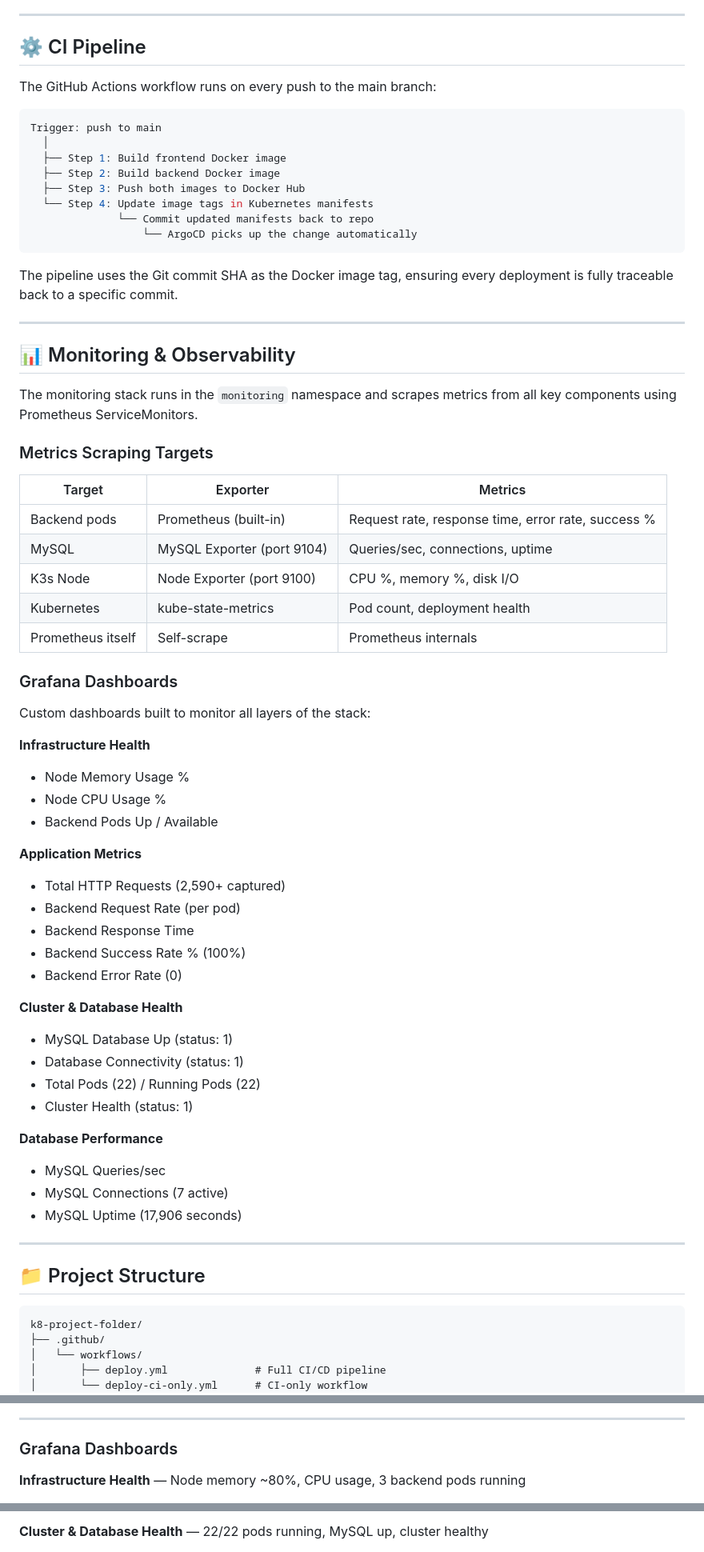
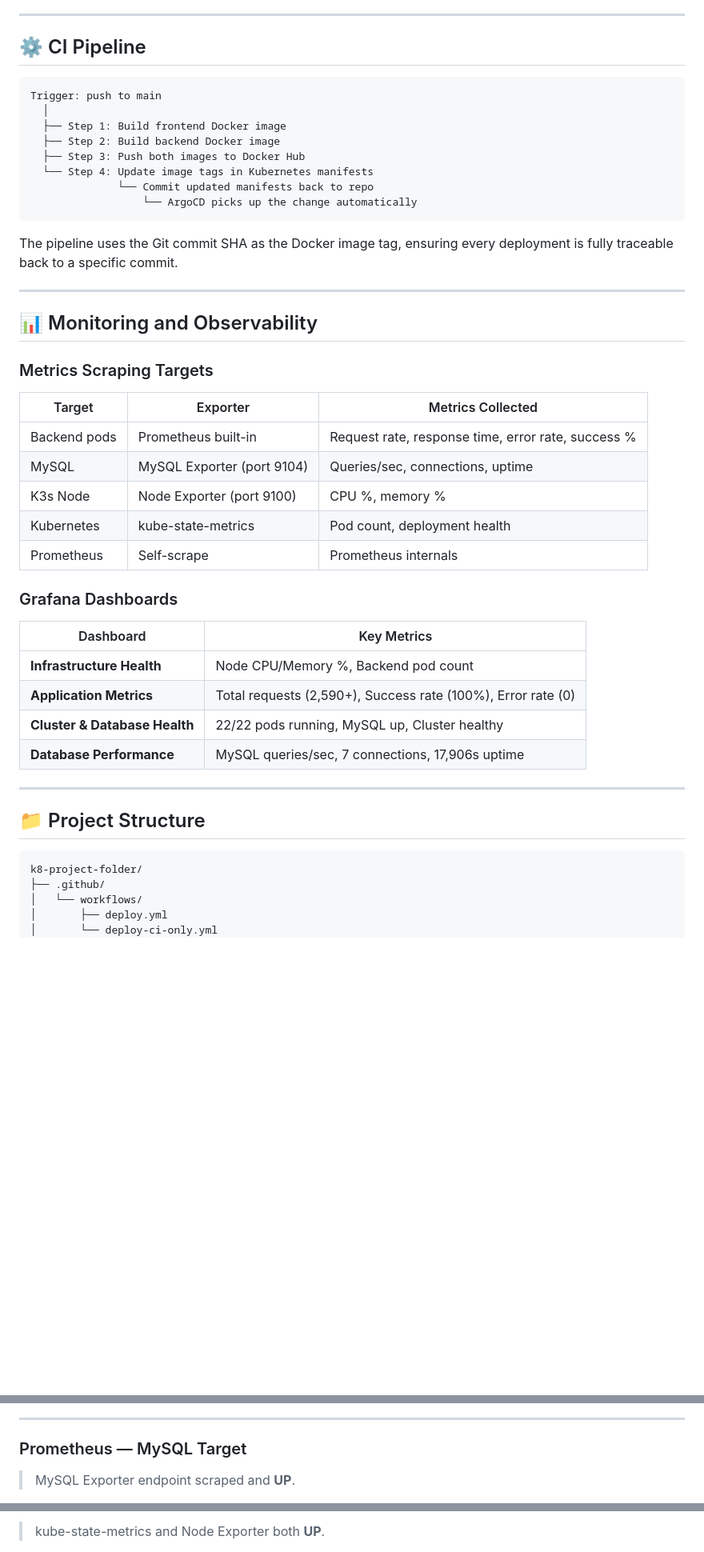
Before and after one commit to jaya-prakash-s-devops/kubernetes-devops-task-platform, a Markdown page: readme.md, 3 parts joined by grey strips. Shown at 80% size. Drawn GitHub-style; blank space fills up the shorter version.

Commit message:
Refactor readme for consistency and clarity
Updated various sections for consistency and clarity, including headings and descriptions related to monitoring, observability, and Kubernetes features.

````diff
--- a/readme.md
+++ b/readme.md
@@ -176,9 +168,7 @@ All application workloads are isolated in the `devops-platform` namespace. Monit
 
 ## ⚙️ CI Pipeline
 
-The GitHub Actions workflow runs on every push to the main branch:
-
-```yaml
+```
 Trigger: push to main
   │
   ├── Step 1: Build frontend Docker image
@@ -193,46 +183,26 @@ The pipeline uses the Git commit SHA as the Docker image tag, ensuring every dep
 
 ---
 
-## 📊 Monitoring & Observability
-
-The monitoring stack runs in the `monitoring` namespace and scrapes metrics from all key components using Prometheus ServiceMonitors.
+## 📊 Monitoring and Observability
 
 ### Metrics Scraping Targets
 
-| Target | Exporter | Metrics |
+| Target | Exporter | Metrics Collected |
 |---|---|---|
-| Backend pods | Prometheus (built-in) | Request rate, response time, error rate, success % |
+| Backend pods | Prometheus built-in | Request rate, response time, error rate, success % |
 | MySQL | MySQL Exporter (port 9104) | Queries/sec, connections, uptime |
-| K3s Node | Node Exporter (port 9100) | CPU %, memory %, disk I/O |
+| K3s Node | Node Exporter (port 9100) | CPU %, memory % |
 | Kubernetes | kube-state-metrics | Pod count, deployment health |
-| Prometheus itself | Self-scrape | Prometheus internals |
+| Prometheus | Self-scrape | Prometheus internals |
 
 ### Grafana Dashboards
 
-Custom dashboards built to monitor all layers of the stack:
-
-**Infrastructure Health**
-- Node Memory Usage %
-- Node CPU Usage %
-- Backend Pods Up / Available
-
-**Application Metrics**
-- Total HTTP Requests (2,590+ captured)
-- Backend Request Rate (per pod)
-- Backend Response Time
-- Backend Success Rate % (100%)
-- Backend Error Rate (0)
-
-**Cluster & Database Health**
-- MySQL Database Up (status: 1)
-- Database Connectivity (status: 1)
-- Total Pods (22) / Running Pods (22)
-- Cluster Health (status: 1)
-
-**Database Performance**
-- MySQL Queries/sec
-- MySQL Connections (7 active)
-- MySQL Uptime (17,906 seconds)
+| Dashboard | Key Metrics |
+|---|---|
+| **Infrastructure Health** | Node CPU/Memory %, Backend pod count |
+| **Application Metrics** | Total requests (2,590+), Success rate (100%), Error rate (0) |
+| **Cluster & Database Health** | 22/22 pods running, MySQL up, Cluster healthy |
+| **Database Performance** | MySQL queries/sec, 7 connections, 17,906s uptime |
 
 ---
 
@@ -242,6 +212,6 @@ Custom dashboards built to monitor all layers of the stack:
 k8-project-folder/
 ├── .github/
 │   └── workflows/
-│       ├── deploy.yml              # Full CI/CD pipeline
-│       └── deploy-ci-only.yml      # CI-only workflow
+│       ├── deploy.yml
+│       └── deploy-ci-only.yml
 ├── argocd/
@@ -378,7 +329,7 @@ All pods running with 0 restarts across backend, frontend, and MySQL deployments
 
 ---
 
-### Grafana Dashboards
+### Prometheus — MySQL Target
 
-**Infrastructure Health** — Node memory ~80%, CPU usage, 3 backend pods running
+> MySQL Exporter endpoint scraped and **UP**.
 
@@ -390,3 +341,3 @@ All pods running with 0 restarts across backend, frontend, and MySQL deployments
 
-**Cluster & Database Health** — 22/22 pods running, MySQL up, cluster healthy
+> kube-state-metrics and Node Exporter both **UP**.
 
````
Also changed, not shown: other parts of readme.md (+108 -99 lines).
